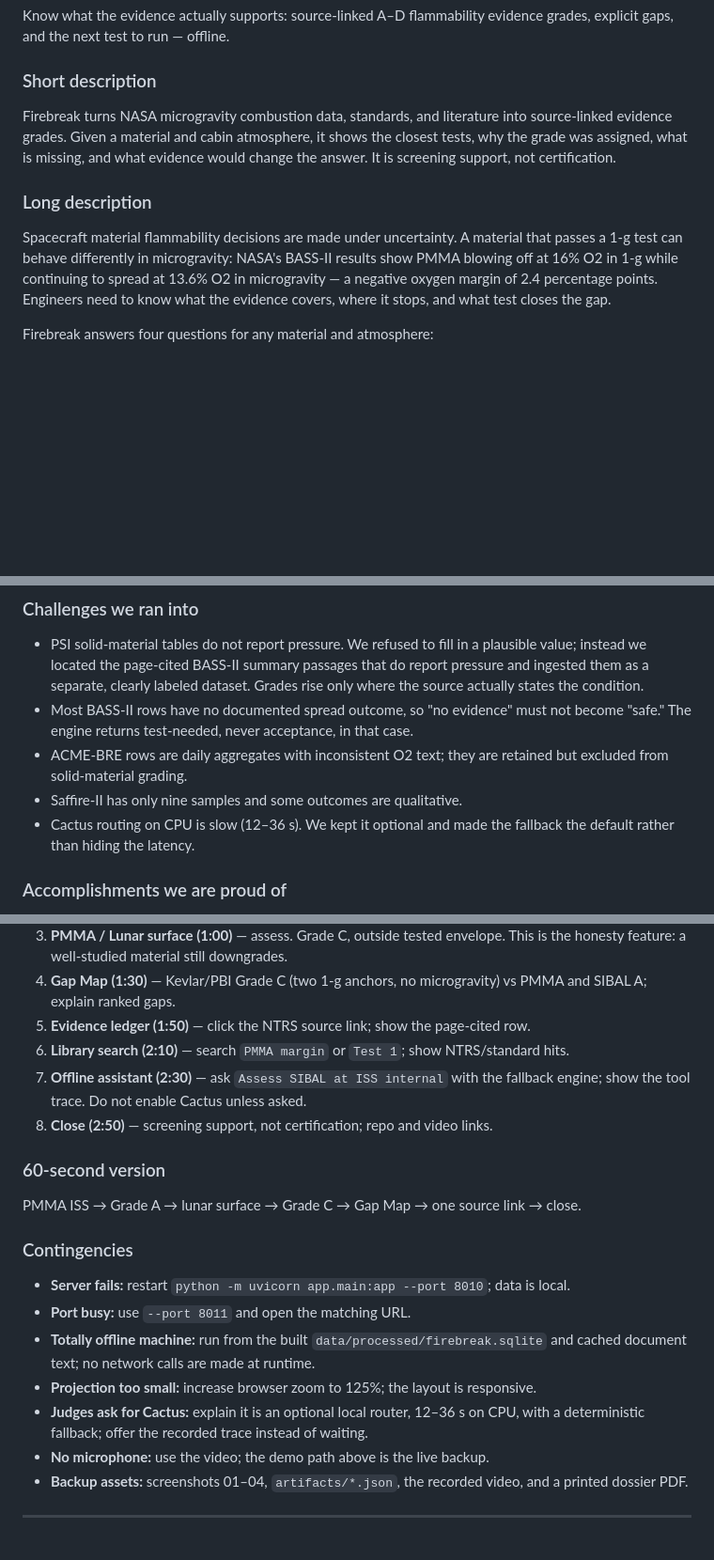
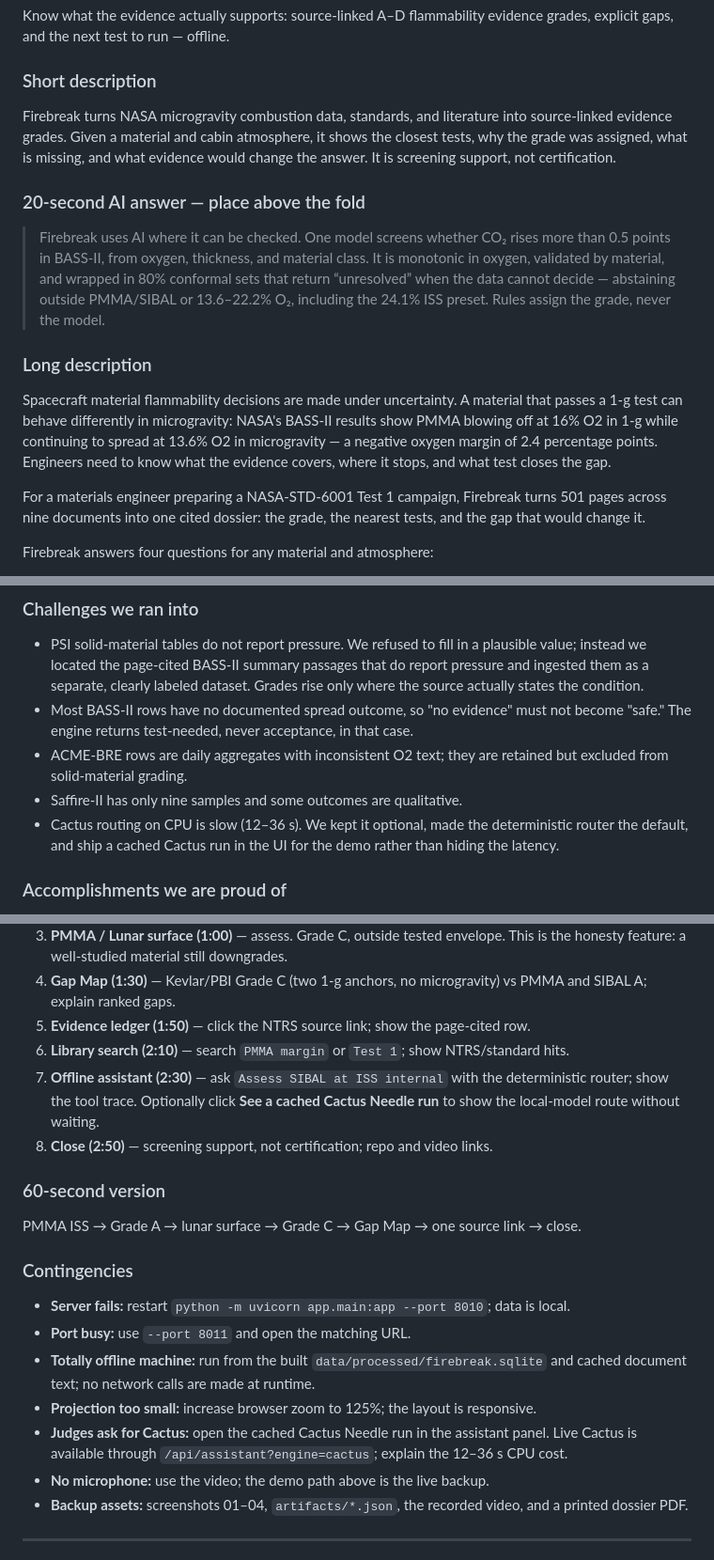
Before and after one commit to DiyonGamage/firebreak, a Markdown page: docs/submission.md, 3 parts joined by grey strips. Shown at 94% size. Drawn GitHub-style; blank space fills up the shorter version.

```diff
--- a/docs/submission.md
+++ b/docs/submission.md
@@ -28,6 +28,14 @@ source-linked evidence grades. Given a material and cabin atmosphere, it shows t
 closest tests, why the grade was assigned, what is missing, and what evidence would
 change the answer. It is screening support, not certification.
 
+### 20-second AI answer — place above the fold
+
+> Firebreak uses AI where it can be checked. One model screens whether CO₂ rises more than
+> 0.5 points in BASS-II, from oxygen, thickness, and material class. It is monotonic in
+> oxygen, validated by material, and wrapped in 80% conformal sets that return “unresolved”
+> when the data cannot decide — abstaining outside PMMA/SIBAL or 13.6–22.2% O₂, including
+> the 24.1% ISS preset. Rules assign the grade, never the model.
+
 ### Long description
 
 Spacecraft material flammability decisions are made under uncertainty. A material that
@@ -35,6 +43,10 @@ passes a 1-g test can behave differently in microgravity: NASA's BASS-II results
 PMMA blowing off at 16% O2 in 1-g while continuing to spread at 13.6% O2 in microgravity
 — a negative oxygen margin of 2.4 percentage points. Engineers need to know what the
 evidence covers, where it stops, and what test closes the gap.
+
+For a materials engineer preparing a NASA-STD-6001 Test 1 campaign, Firebreak turns 501
+pages across nine documents into one cited dossier: the grade, the nearest tests, and the
+gap that would change it.
 
 Firebreak answers four questions for any material and atmosphere:
 
@@ -87,8 +99,9 @@ submission screenshots. All data is built once, cached, hashed, and then served
 - ACME-BRE rows are daily aggregates with inconsistent O2 text; they are retained but
   excluded from solid-material grading.
 - Saffire-II has only nine samples and some outcomes are qualitative.
-- Cactus routing on CPU is slow (12–36 s). We kept it optional and made the fallback the
-  default rather than hiding the latency.
+- Cactus routing on CPU is slow (12–36 s). We kept it optional, made the deterministic
+  router the default, and ship a cached Cactus run in the UI for the demo rather than
+  hiding the latency.
 
 ### Accomplishments we are proud of
 
@@ -279,8 +292,9 @@ and AUC 0.811. Disable Wi-Fi and reload once; the page must render identically.
    and SIBAL A; explain ranked gaps.
 5. **Evidence ledger (1:50)** — click the NTRS source link; show the page-cited row.
 6. **Library search (2:10)** — search `PMMA margin` or `Test 1`; show NTRS/standard hits.
-7. **Offline assistant (2:30)** — ask `Assess SIBAL at ISS internal` with the fallback
-   engine; show the tool trace. Do not enable Cactus unless asked.
+7. **Offline assistant (2:30)** — ask `Assess SIBAL at ISS internal` with the deterministic
+   router; show the tool trace. Optionally click **See a cached Cactus Needle run** to show
+   the local-model route without waiting.
 8. **Close (2:50)** — screening support, not certification; repo and video links.
 
 ### 60-second version
@@ -294,8 +308,8 @@ PMMA ISS → Grade A → lunar surface → Grade C → Gap Map → one source li
 - **Totally offline machine:** run from the built `data/processed/firebreak.sqlite` and
   cached document text; no network calls are made at runtime.
 - **Projection too small:** increase browser zoom to 125%; the layout is responsive.
-- **Judges ask for Cactus:** explain it is an optional local router, 12–36 s on CPU,
-  with a deterministic fallback; offer the recorded trace instead of waiting.
+- **Judges ask for Cactus:** open the cached Cactus Needle run in the assistant panel. Live
+  Cactus is available through `/api/assistant?engine=cactus`; explain the 12–36 s CPU cost.
 - **No microphone:** use the video; the demo path above is the live backup.
 - **Backup assets:** screenshots 01–04, `artifacts/*.json`, the recorded video, and a
   printed dossier PDF.
```
Also changed, not shown: other parts of docs/submission.md (+2 -2 lines), README.md (+5 -1 lines), docs/screenshots/03-gap-map.png, 4 other files.
